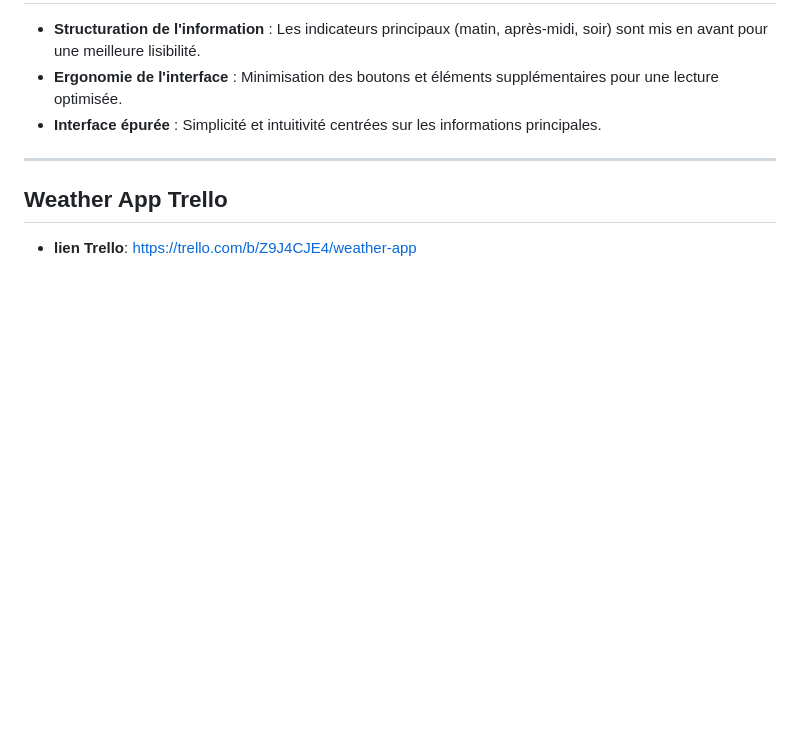
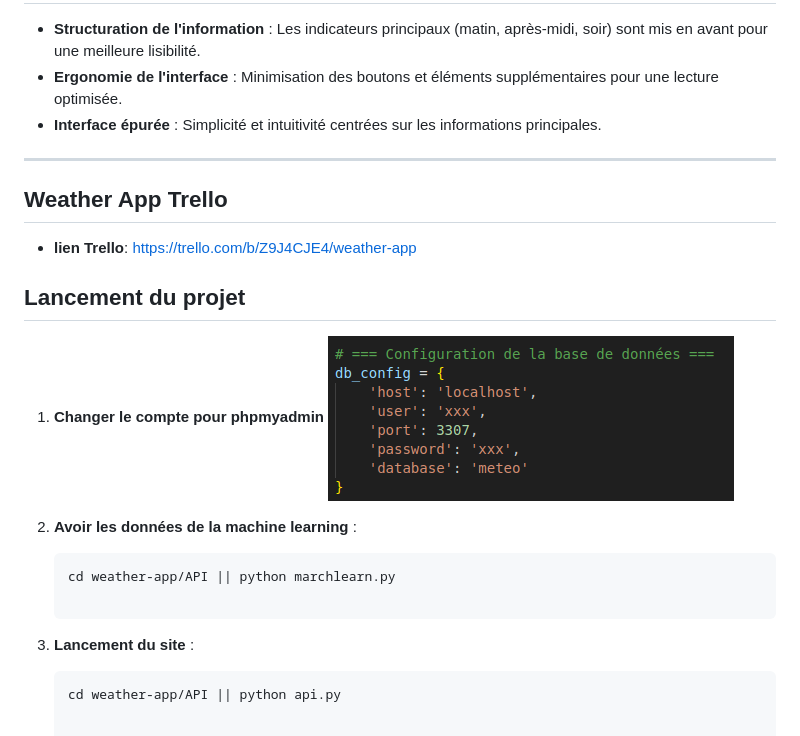
Before and after one commit to Altrevis/weather-app, a Markdown page: README.md, the part around the change. Drawn GitHub-style; pictures changed too: assets/logo.png (added); blank space fills up the shorter version.

Commit message:
placement fichier outil + readme

````diff
--- a/README.md
+++ b/README.md
@@ -33,3 +33,16 @@ Ce projet est un site web interactif fournissant des prévisions météo complè
 ##  Weather App Trello
 
 - **lien Trello**: https://trello.com/b/Z9J4CJE4/weather-app
+
+##  Lancement du projet
+
+1. **Changer le compte pour phpmyadmin**
+    ![Logo du projet](./assets/logo.png)
+
+2. **Avoir les données de la machine learning** :
+   ```bash
+   cd weather-app/API || python marchlearn.py
+
+3. **Lancement du site** :
+   ```bash
+   cd weather-app/API || python api.py
````
Also changed, not shown: 9 other files.
